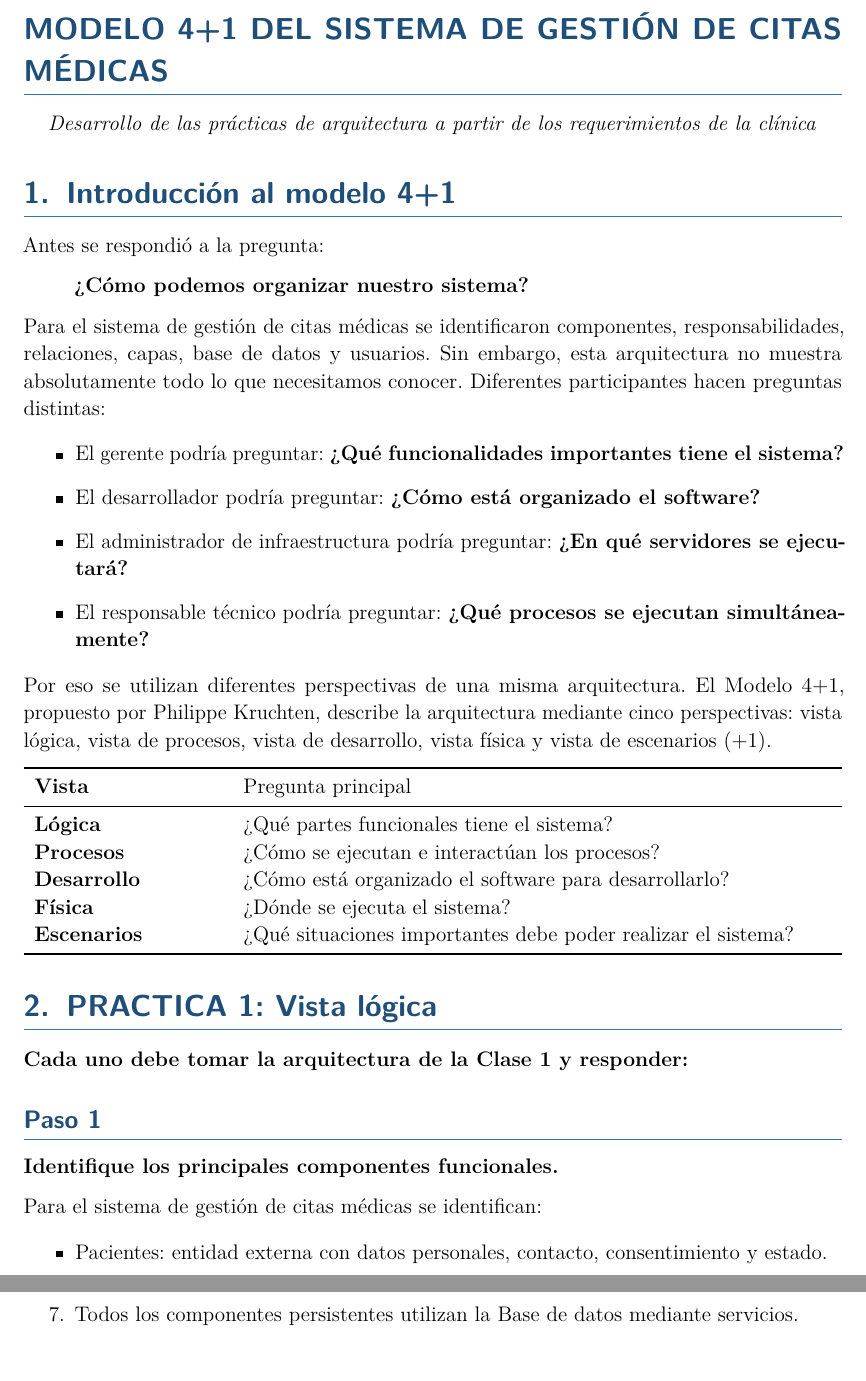
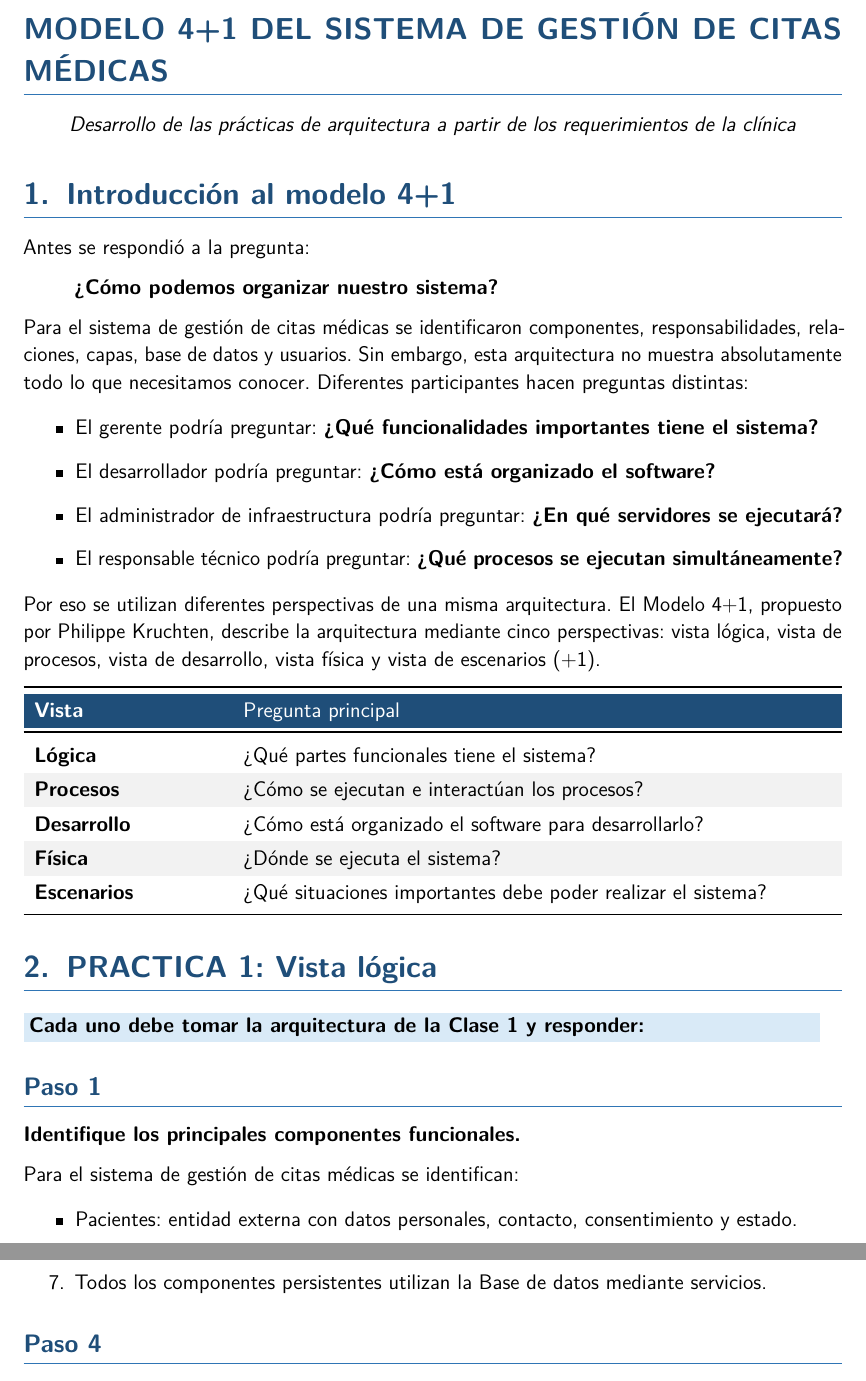
Before and after one commit to jsiquem/proyecto-analisis-en-sistemas-2, a LaTeX document (main.tex, which reads modelo_4mas1_citas_medicas.tex): two parts of pages 14 and 15 of 21 before the commit and two parts of pages 14 and 16 of 21 after it, joined at a grey line, cut so that both start at the same text. Compiled offline with pdfLaTeX.

Commit message:
Mejora formato y signos de interrogacion del 4 mas 1

```diff
--- a/modelo_4mas1_citas_medicas.tex
+++ b/modelo_4mas1_citas_medicas.tex
@@ -8,35 +9,36 @@
 Antes se respondió a la pregunta:
 
 \begin{quote}
-\textbf{¿Cómo podemos organizar nuestro sistema?}
+\textbf{\textquestiondown{}Cómo podemos organizar nuestro sistema?}
 \end{quote}
 
 Para el sistema de gestión de citas médicas se identificaron componentes, responsabilidades, relaciones, capas, base de datos y usuarios. Sin embargo, esta arquitectura no muestra absolutamente todo lo que necesitamos conocer. Diferentes participantes hacen preguntas distintas:
 
 \begin{itemize}
-    \item El gerente podría preguntar: \textbf{¿Qué funcionalidades importantes tiene el sistema?}
-    \item El desarrollador podría preguntar: \textbf{¿Cómo está organizado el software?}
-    \item El administrador de infraestructura podría preguntar: \textbf{¿En qué servidores se ejecutará?}
-    \item El responsable técnico podría preguntar: \textbf{¿Qué procesos se ejecutan simultáneamente?}
+    \item El gerente podría preguntar: \textbf{\textquestiondown{}Qué funcionalidades importantes tiene el sistema?}
+    \item El desarrollador podría preguntar: \textbf{\textquestiondown{}Cómo está organizado el software?}
+    \item El administrador de infraestructura podría preguntar: \textbf{\textquestiondown{}En qué servidores se ejecutará?}
+    \item El responsable técnico podría preguntar: \textbf{\textquestiondown{}Qué procesos se ejecutan simultáneamente?}
 \end{itemize}
 
 Por eso se utilizan diferentes perspectivas de una misma arquitectura. El Modelo 4+1, propuesto por Philippe Kruchten, describe la arquitectura mediante cinco perspectivas: vista lógica, vista de procesos, vista de desarrollo, vista física y vista de escenarios (+1).
 
+\rowcolors{2}{grisclaro}{white}
 \begin{tabularx}{\textwidth}{>{\bfseries}p{0.23\textwidth}X}
 \toprule
-Vista & Pregunta principal\\
+\rowcolor{azuloscuro}\textcolor{white}{Vista} & \textcolor{white}{Pregunta principal}\\
 \midrule
-Lógica & ¿Qué partes funcionales tiene el sistema?\\
-Procesos & ¿Cómo se ejecutan e interactúan los procesos?\\
-Desarrollo & ¿Cómo está organizado el software para desarrollarlo?\\
-Física & ¿Dónde se ejecuta el sistema?\\
-Escenarios & ¿Qué situaciones importantes debe poder realizar el sistema?\\
+Lógica & \textquestiondown{}Qué partes funcionales tiene el sistema?\\
+Procesos & \textquestiondown{}Cómo se ejecutan e interactúan los procesos?\\
+Desarrollo & \textquestiondown{}Cómo está organizado el software para desarrollarlo?\\
+Física & \textquestiondown{}Dónde se ejecuta el sistema?\\
+Escenarios & \textquestiondown{}Qué situaciones importantes debe poder realizar el sistema?\\
 \bottomrule
 \end{tabularx}
 
 \section{PRACTICA 1: Vista lógica}
 
-\textbf{Cada uno debe tomar la arquitectura de la Clase 1 y responder:}
+\colorbox{azulclaro}{\parbox{0.96\linewidth}{\textbf{Cada uno debe tomar la arquitectura de la Clase 1 y responder:}}}
 
 \subsection*{Paso 1}
 \textbf{Identifique los principales componentes funcionales.}
```
Also changed, not shown: modelo_4mas1_citas_medicas.tex (27 more changed lines).
